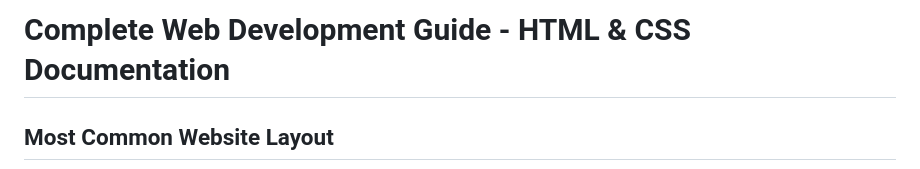
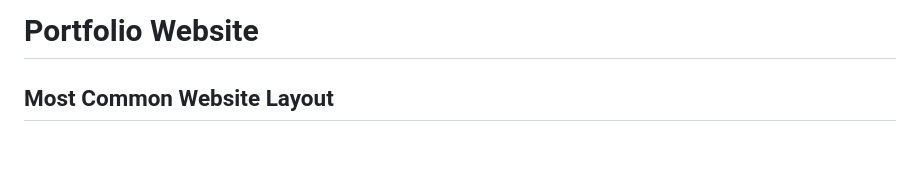
Before and after one commit to Builders-Hut/Portfolio-Website, a Markdown page: README.md, the part around the change. Drawn GitHub-style; blank space fills up the shorter version.

Commit message:
refactor: Change title

```diff
--- a/README.md
+++ b/README.md
@@ -1,4 +1,4 @@
-# Complete Web Development Guide - HTML & CSS Documentation
+# Portfolio Website
 
 ## Most Common Website Layout
 
```
